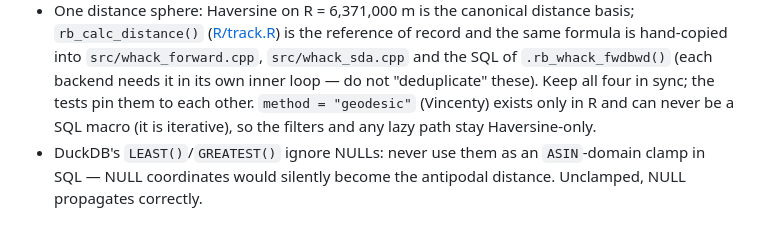
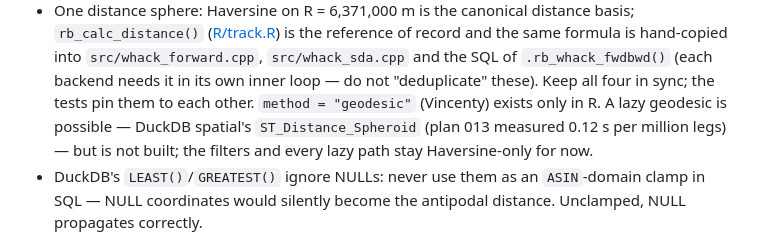
Before and after one commit to einarhjorleifsson/ramb, a Markdown page: AGENTS.md, the part around the change. GitHub-like rendering.

Commit message:
AGENTS.md: lazy geodesic is possible via ST_Distance_Spheroid (plan 013), not built

```diff
--- a/AGENTS.md
+++ b/AGENTS.md
@@ -56,8 +56,9 @@ with an `.rb_need()` guard, never in Imports.
   `src/whack_sda.cpp` and the SQL of `.rb_whack_fwdbwd()` (each backend needs
   it in its own inner loop — do not "deduplicate" these). Keep all four in
   sync; the tests pin them to each other. `method = "geodesic"` (Vincenty)
-  exists only in R and can never be a SQL macro (it is iterative), so the
-  filters and any lazy path stay Haversine-only.
+  exists only in R. A lazy geodesic is possible — DuckDB spatial's
+  `ST_Distance_Spheroid` (plan 013 measured 0.12 s per million legs) — but is
+  not built; the filters and every lazy path stay Haversine-only for now.
 - DuckDB's `LEAST()`/`GREATEST()` ignore NULLs: never use them as an
   `ASIN`-domain clamp in SQL — NULL coordinates would silently become the
   antipodal distance. Unclamped, NULL propagates correctly.
```
